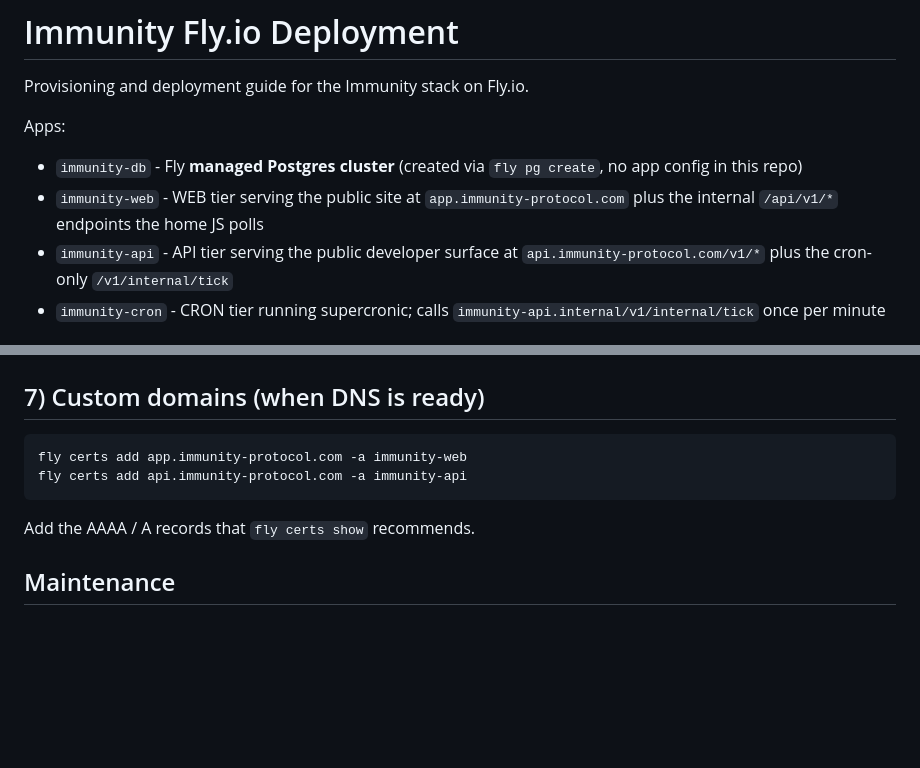
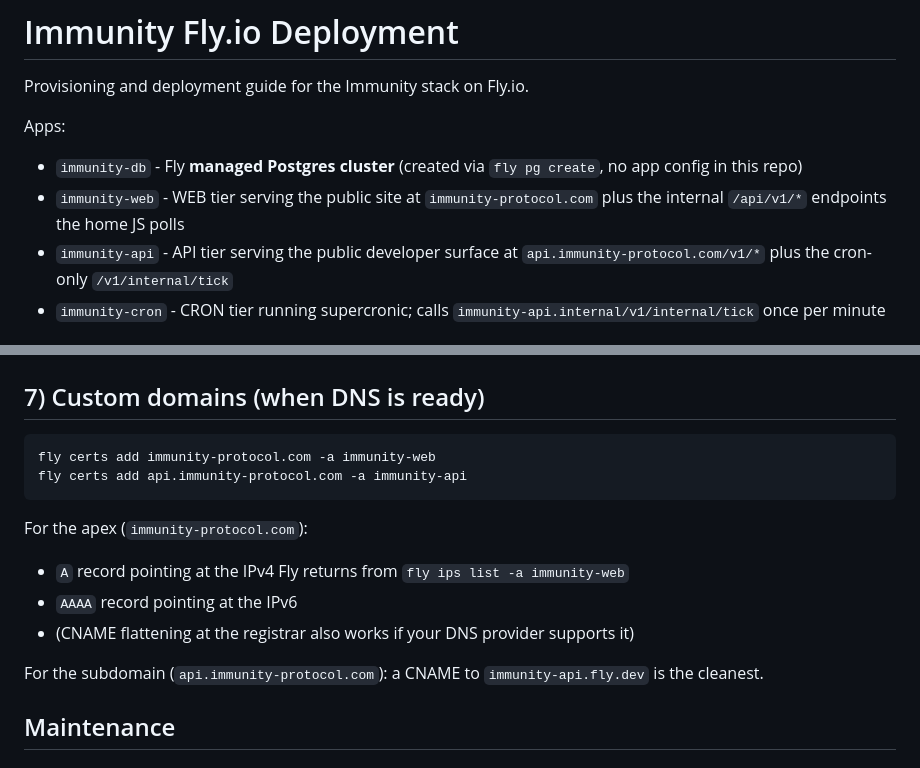
Before and after one commit to immunity-protocol/app, a Markdown page: .flyio/README.md, 2 parts joined by grey strips. GitHub-like rendering; blank space fills up the shorter version.

Commit message:
docs(ops): use apex immunity-protocol.com for web tier in deploy README

````diff
--- a/.flyio/README.md
+++ b/.flyio/README.md
@@ -4,7 +4,7 @@ Provisioning and deployment guide for the Immunity stack on Fly.io.
 
 Apps:
 - `immunity-db` - Fly **managed Postgres cluster** (created via `fly pg create`, no app config in this repo)
-- `immunity-web` - WEB tier serving the public site at `app.immunity-protocol.com` plus the internal `/api/v1/*` endpoints the home JS polls
+- `immunity-web` - WEB tier serving the public site at `immunity-protocol.com` plus the internal `/api/v1/*` endpoints the home JS polls
 - `immunity-api` - API tier serving the public developer surface at `api.immunity-protocol.com/v1/*` plus the cron-only `/v1/internal/tick`
 - `immunity-cron` - CRON tier running supercronic; calls `immunity-api.internal/v1/internal/tick` once per minute
 
@@ -88,11 +88,16 @@ fly logs -a immunity-cron   # confirm cron is hitting the tick endpoint every mi
 ## 7) Custom domains (when DNS is ready)
 
 ```bash
-fly certs add app.immunity-protocol.com -a immunity-web
+fly certs add immunity-protocol.com -a immunity-web
 fly certs add api.immunity-protocol.com -a immunity-api
 ```
 
-Add the AAAA / A records that `fly certs show` recommends.
+For the apex (`immunity-protocol.com`):
+- `A` record pointing at the IPv4 Fly returns from `fly ips list -a immunity-web`
+- `AAAA` record pointing at the IPv6
+- (CNAME flattening at the registrar also works if your DNS provider supports it)
+
+For the subdomain (`api.immunity-protocol.com`): a CNAME to `immunity-api.fly.dev` is the cleanest.
 
 ## Maintenance
 
````
